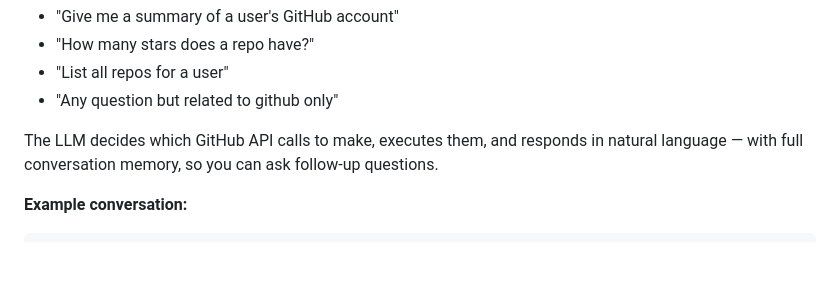
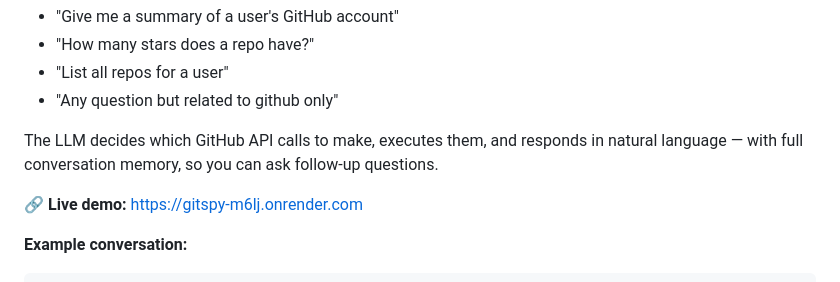
Before and after one commit to Vrishali34/gitspy, a Markdown page: README.md, the part around the change. Rendered like a GitHub page; blank space fills up the shorter version.

Commit message:
Enhance README with live demo and formatting updates
Updated README.md to include a live demo link and improved formatting.

````diff
--- a/README.md
+++ b/README.md
@@ -11,6 +11,9 @@ Ask GitSpy things like:
 - "Any question but related to github only"
 
 The LLM decides which GitHub API calls to make, executes them, and responds in natural language — with full conversation memory, so you can ask follow-up questions.
+
+
+**🔗 Live demo:** [https://gitspy-m6lj.onrender.com](https://gitspy-m6lj.onrender.com)
 
 **Example conversation:**
 ```
````
